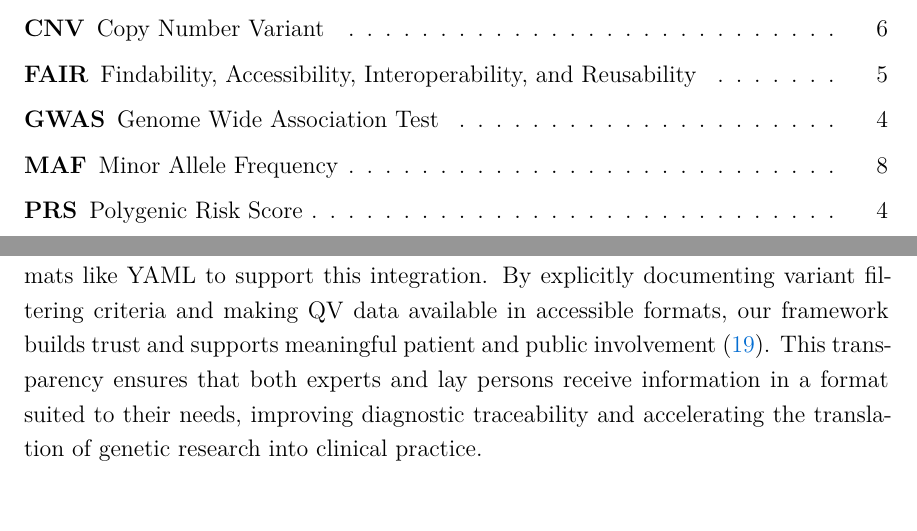
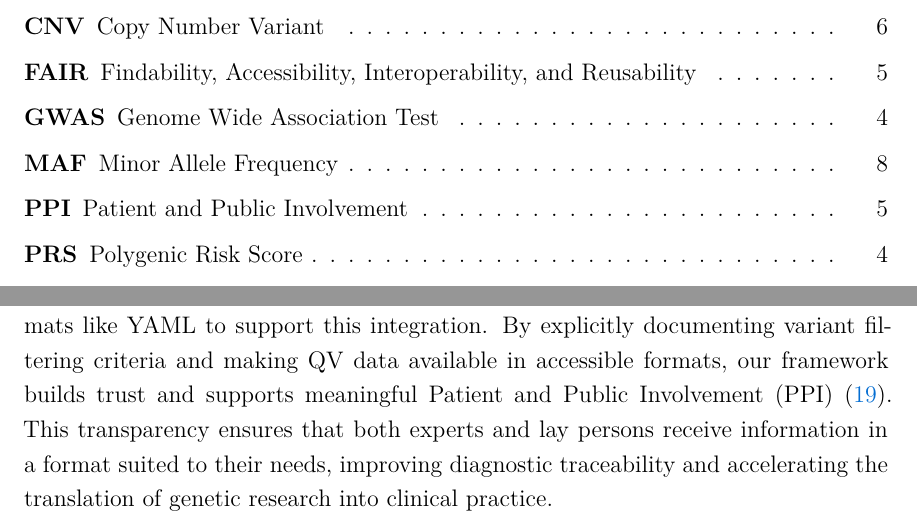
Before and after one commit to DylanLawless/qv2025lawless, a LaTeX paper (qvApp2025lawless.tex): two parts of pages 3 and 5 of 15, joined at a grey line, cut so that both start at the same text. Compiled offline with XeLaTeX.

Commit message:
short version done

```diff
--- a/qvApp2025lawless.tex
+++ b/qvApp2025lawless.tex
@@ -132,7 +132,7 @@ During sequencing analysis several layers can be responsible for triggering \ac{
 pre-existing metadata, technical \ac{qc} results, and post-calling annotations,
 highlighting the need for a clear, standardised vocabulary. Our framework offers structured, human- and machine-readable definitions that adhere to the principles for  \ac{fair} \cite{wilkinson2016fair}, thereby promoting  integration across databases.
 We implement standard vocabularies, unique identifiers, and formats like YAML to support this integration.
-By explicitly documenting variant filtering criteria and making \ac{qv} data available in accessible formats, our framework builds trust and supports meaningful patient and public involvement \cite{morris_answer_2011}. This transparency ensures that both experts and lay persons receive information in a format suited to their needs, improving diagnostic traceability and accelerating the translation of genetic research into clinical practice.
+By explicitly documenting variant filtering criteria and making \ac{qv} data available in accessible formats, our framework builds trust and supports meaningful \ac{ppi} \cite{morris_answer_2011}. This transparency ensures that both experts and lay persons receive information in a format suited to their needs, improving diagnostic traceability and accelerating the translation of genetic research into clinical practice.
 
 \section{Methods}
 \subsection{Implementation} \label{sec:framework}
```
Also changed, not shown: qvApp2025lawless.pdf.
